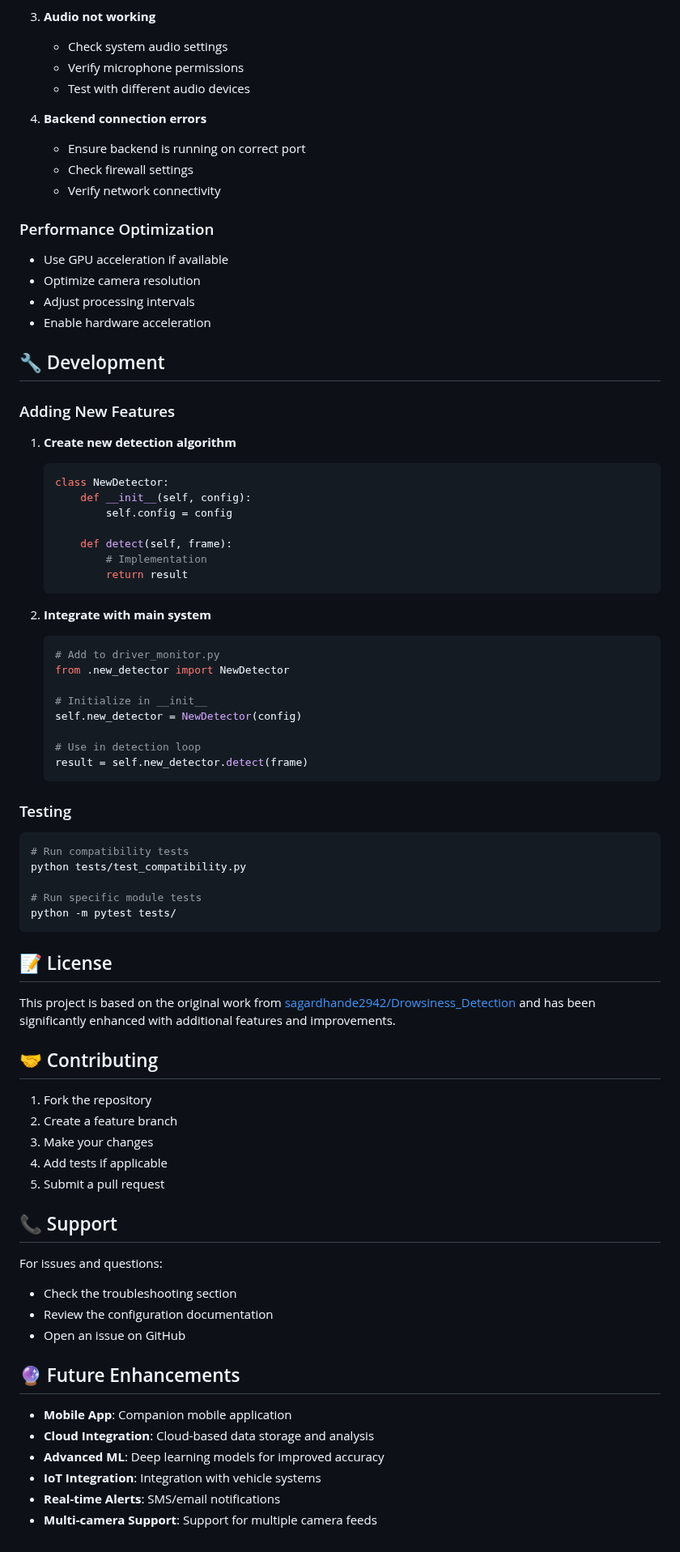
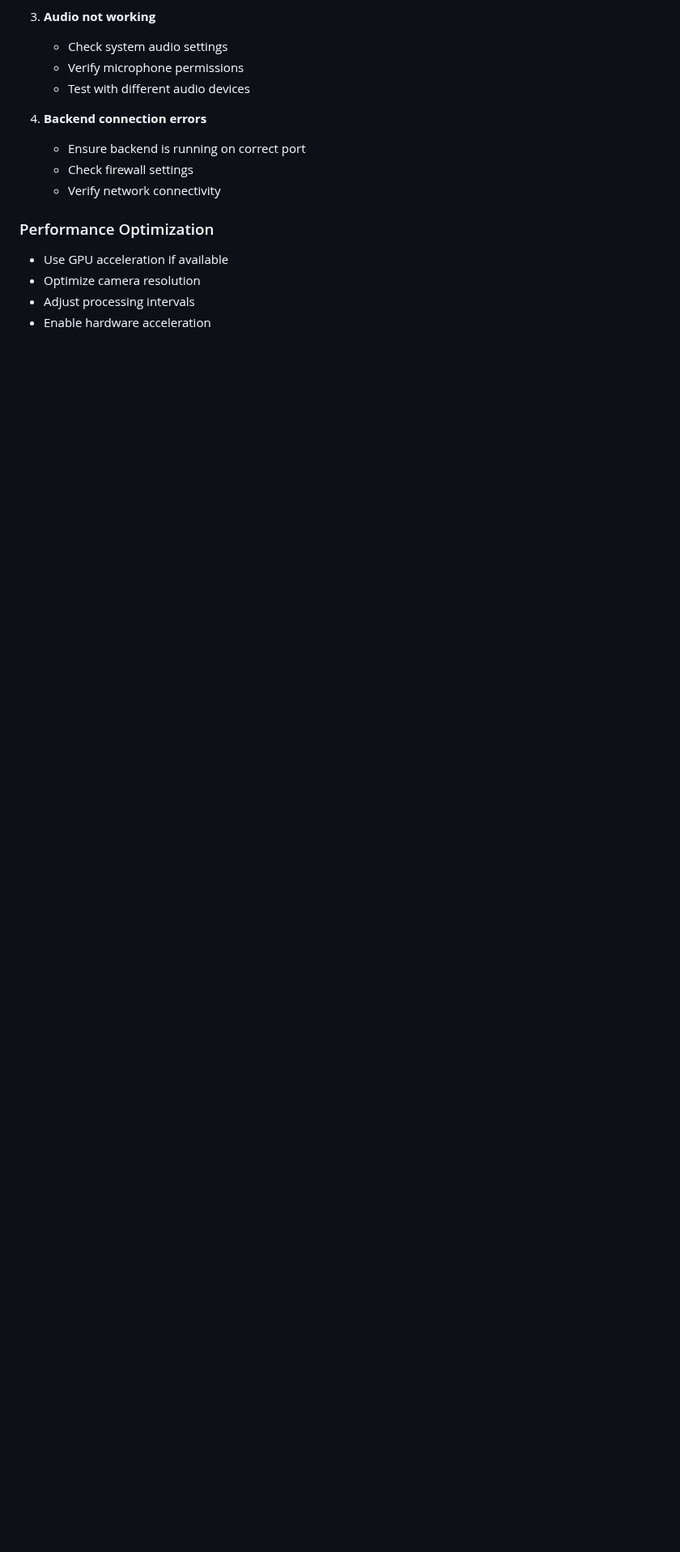
Before and after one commit to princydd17/drive-state-monitoring-system, a Markdown page: README.md, the part around one of its changes. Shown at 81% size. Drawn GitHub-style; blank space fills up the shorter version.

Commit message:
Remove Development section and other sections from README for cleaner documentation

````diff
--- a/README.md
+++ b/README.md
@@ -270,68 +270,3 @@ QUIET_PRESET = {
 - Optimize camera resolution
 - Adjust processing intervals
 - Enable hardware acceleration
-
-## 🔧 Development
-
-### Adding New Features
-
-1. **Create new detection algorithm**
-   ```python
-   class NewDetector:
-       def __init__(self, config):
-           self.config = config
-
-       def detect(self, frame):
-           # Implementation
-           return result
-   ```
-
-2. **Integrate with main system**
-   ```python
-   # Add to driver_monitor.py
-   from .new_detector import NewDetector
-
-   # Initialize in __init__
-   self.new_detector = NewDetector(config)
-
-   # Use in detection loop
-   result = self.new_detector.detect(frame)
-   ```
-
-### Testing
-
-```bash
-# Run compatibility tests
-python tests/test_compatibility.py
-
-# Run specific module tests
-python -m pytest tests/
-```
-
-## 📝 License
-
-This project is based on the original work from [sagardhande2942/Drowsiness_Detection](https://github.com/sagardhande2942/Drowsiness_Detection) and has been significantly enhanced with additional features and improvements.
-
-## 🤝 Contributing
-
-1. Fork the repository
-2. Create a feature branch
-3. Make your changes
-4. Add tests if applicable
-5. Submit a pull request
-
-## 📞 Support
-
-For issues and questions:
-- Check the troubleshooting section
-- Review the configuration documentation
-- Open an issue on GitHub
-
-## 🔮 Future Enhancements
-
-- **Mobile App**: Companion mobile application
-- **Cloud Integration**: Cloud-based data storage and analysis
-- **Advanced ML**: Deep learning models for improved accuracy
-- **IoT Integration**: Integration with vehicle systems
-- **Real-time Alerts**: SMS/email notifications
-- **Multi-camera Support**: Support for multiple camera feeds
````
Also changed, not shown: other parts of README.md (+9 -9 lines).
